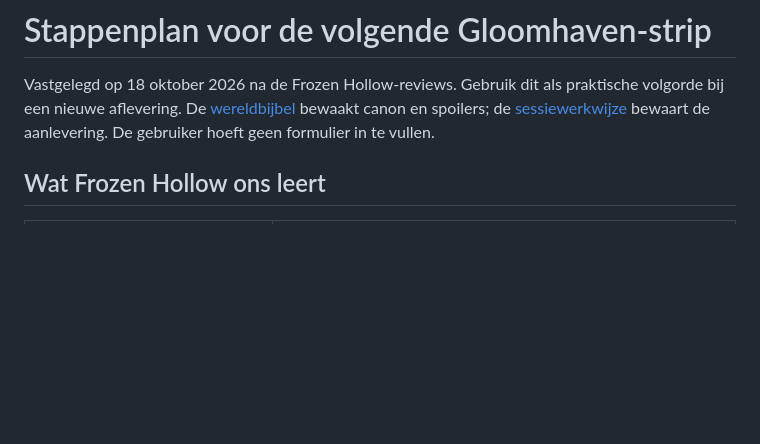
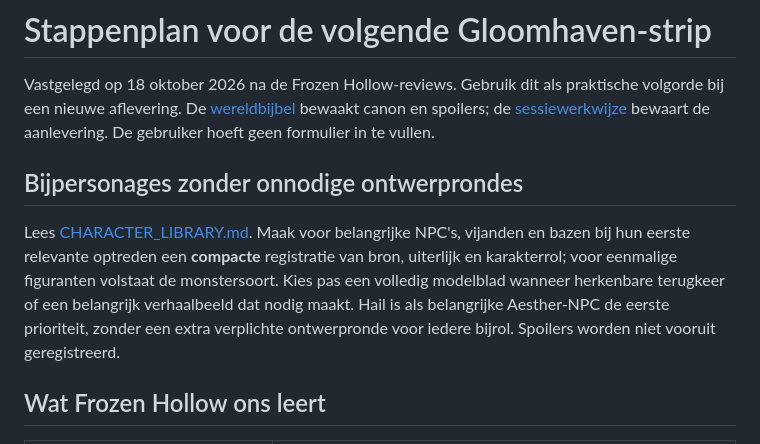
Before and after one commit to martijnungerer-dot/Stone-Cold-Tinkering, a Markdown page: docs/COMIC_PLAYBOOK.md, the part around the change. Rendered like a GitHub page; blank space fills up the shorter version.

```diff
--- a/docs/COMIC_PLAYBOOK.md
+++ b/docs/COMIC_PLAYBOOK.md
@@ -1,6 +1,10 @@
 # Stappenplan voor de volgende Gloomhaven-strip
 
 Vastgelegd op 18 oktober 2026 na de Frozen Hollow-reviews. Gebruik dit als praktische volgorde bij een nieuwe aflevering. De [wereldbijbel](../WORLDBUILDING.md) bewaakt canon en spoilers; de [sessiewerkwijze](SESSION_WORKFLOW.md) bewaart de aanlevering. De gebruiker hoeft geen formulier in te vullen.
+
+## Bijpersonages zonder onnodige ontwerprondes
+
+Lees [CHARACTER_LIBRARY.md](CHARACTER_LIBRARY.md). Maak voor belangrijke NPC's, vijanden en bazen bij hun eerste relevante optreden een **compacte** registratie van bron, uiterlijk en karakterrol; voor eenmalige figuranten volstaat de monstersoort. Kies pas een volledig modelblad wanneer herkenbare terugkeer of een belangrijk verhaalbeeld dat nodig maakt. Hail is als belangrijke Aesther-NPC de eerste prioriteit, zonder een extra verplichte ontwerpronde voor iedere bijrol. Spoilers worden niet vooruit geregistreerd.
 
 ## Wat Frozen Hollow ons leert
 
```
